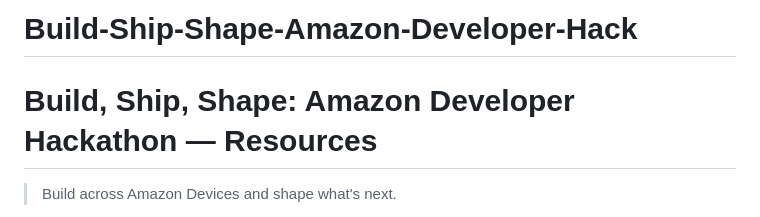
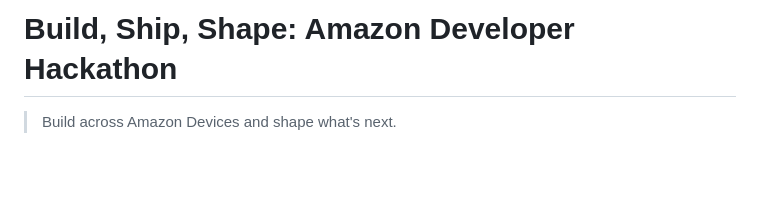
Before and after one commit to syedjafri06193/Build-Ship-Shape-Amazon-Developer-Hack, a Markdown page: README.md, the part around the change. Rendered like a GitHub page; blank space fills up the shorter version.

```diff
--- a/README.md
+++ b/README.md
@@ -1,7 +1,4 @@
-# Build-Ship-Shape-Amazon-Developer-Hack
-
-
-# Build, Ship, Shape: Amazon Developer Hackathon — Resources
+# Build, Ship, Shape: Amazon Developer Hackathon
 
 > Build across Amazon Devices and shape what's next.
 
```
